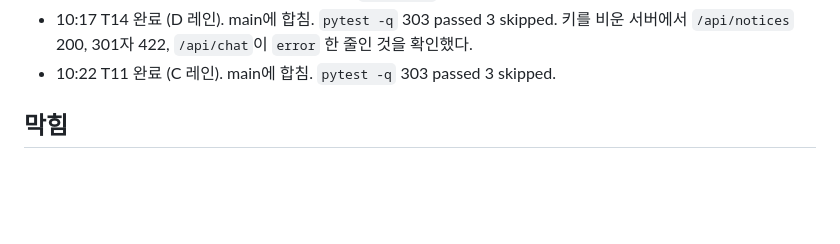
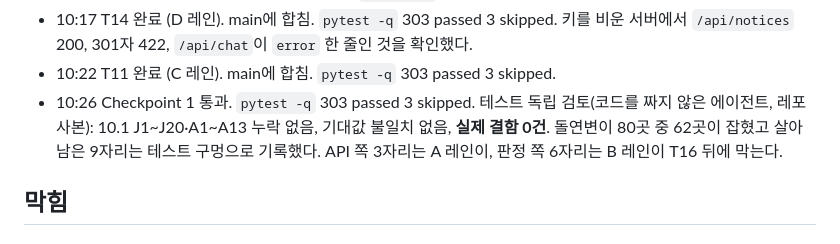
Before and after one commit to nxtcloud-edu/2026-kmuct-kt-team15, a Markdown page: tasks/log.md, the part around the change. GitHub-like rendering; blank space fills up the shorter version.

Commit message:
Log Checkpoint 1

```diff
--- a/tasks/log.md
+++ b/tasks/log.md
@@ -23,6 +23,7 @@
 - 10:09 T10 완료 (C 레인, 22분). main에 합침. `pytest -q` 286 passed 3 skipped.
 - 10:17 T14 완료 (D 레인). main에 합침. `pytest -q` 303 passed 3 skipped. 키를 비운 서버에서 `/api/notices` 200, 301자 422, `/api/chat`이 `error` 한 줄인 것을 확인했다.
 - 10:22 T11 완료 (C 레인). main에 합침. `pytest -q` 303 passed 3 skipped.
+- 10:26 Checkpoint 1 통과. `pytest -q` 303 passed 3 skipped. 테스트 독립 검토(코드를 짜지 않은 에이전트, 레포 사본): 10.1 J1~J20·A1~A13 누락 없음, 기대값 불일치 없음, **실제 결함 0건**. 돌연변이 80곳 중 62곳이 잡혔고 살아남은 9자리는 테스트 구멍으로 기록했다. API 쪽 3자리는 A 레인이, 판정 쪽 6자리는 B 레인이 T16 뒤에 막는다.
 ## 막힘
 
 <!-- 작업 id, 무엇이 막혔나, 시도한 것, 사람이 정할 것 -->
```
